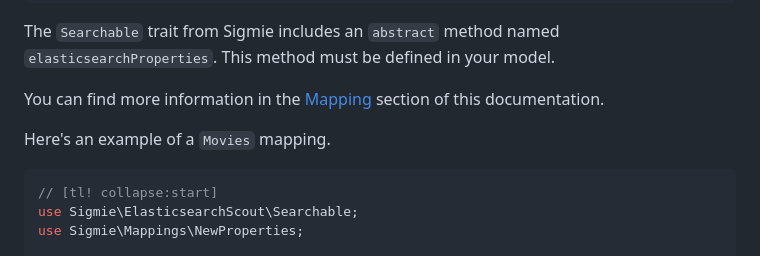
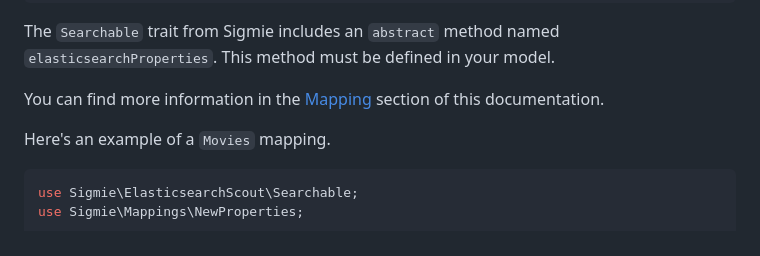
Before and after one commit to sigmie/sigmie.com, a Markdown page: docs/v0/laravel-scout.md, the part around the change. Rendered like a GitHub page.

Commit message:
fix: scout docs

````diff
--- a/docs/v0/laravel-scout.md
+++ b/docs/v0/laravel-scout.md
@@ -102,7 +102,6 @@ You can find more information in the [Mapping](https://sigmie.com/docs/v0/mappin
 Here's an example of a `Movies` mapping.
 
 ```php
-// [tl! collapse:start]
 use Sigmie\ElasticsearchScout\Searchable;
 use Sigmie\Mappings\NewProperties;
 
````
